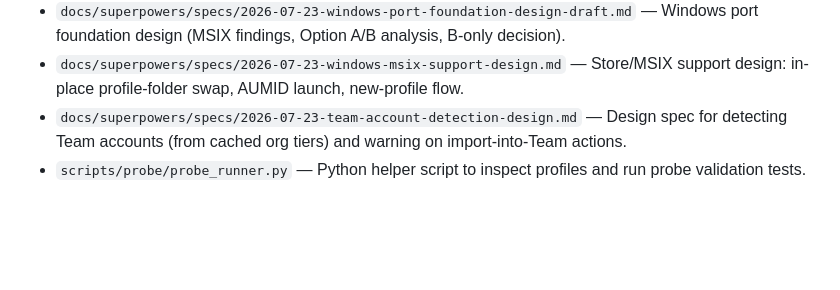
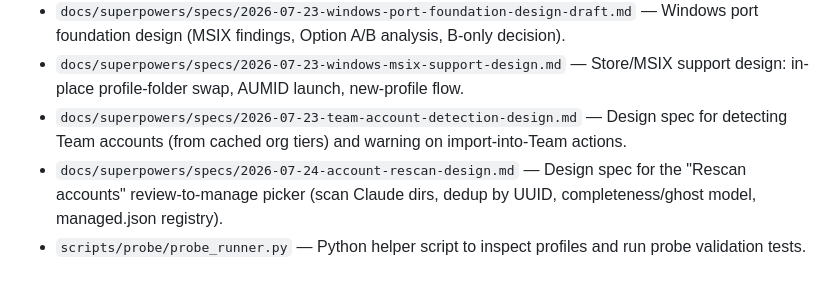
Before and after one commit to miou1107/multi-claude-switcher, a Markdown page: FILELIST.md, the part around the change. GitHub-like rendering; blank space fills up the shorter version.

Commit message:
docs: design spec for account rescan review-to-manage picker

```diff
--- a/FILELIST.md
+++ b/FILELIST.md
@@ -99,4 +99,5 @@
 - `docs/superpowers/specs/2026-07-23-windows-port-foundation-design-draft.md` — Windows port foundation design (MSIX findings, Option A/B analysis, B-only decision).
 - `docs/superpowers/specs/2026-07-23-windows-msix-support-design.md` — Store/MSIX support design: in-place profile-folder swap, AUMID launch, new-profile flow.
 - `docs/superpowers/specs/2026-07-23-team-account-detection-design.md` — Design spec for detecting Team accounts (from cached org tiers) and warning on import-into-Team actions.
+- `docs/superpowers/specs/2026-07-24-account-rescan-design.md` — Design spec for the "Rescan accounts" review-to-manage picker (scan Claude dirs, dedup by UUID, completeness/ghost model, managed.json registry).
 - `scripts/probe/probe_runner.py` — Python helper script to inspect profiles and run probe validation tests.
```
Also changed, not shown: 1 other file.
